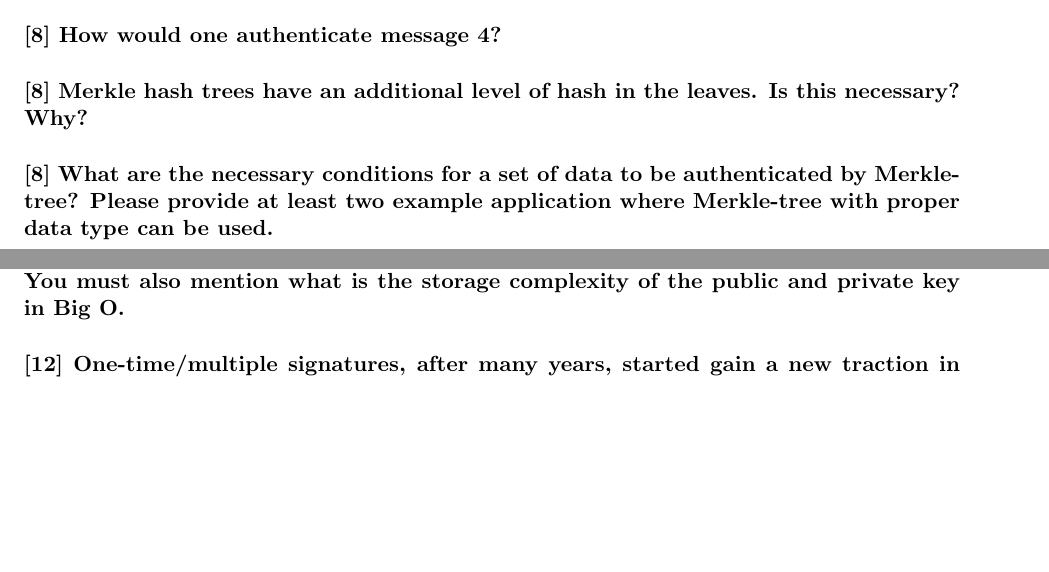
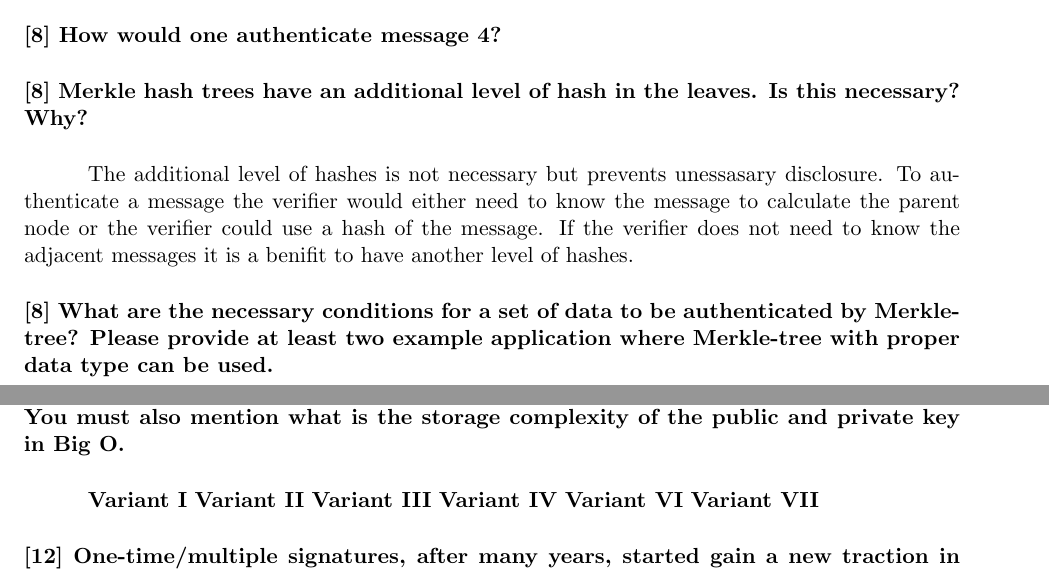
Before and after one commit to quinnsam/Oregon_State_Classes, a LaTeX problem sheet (ECE478-Network-Security/HW/HW2/quinnsaHW2.tex): two parts of pages 3 and 4 of 5, joined at a grey line, cut so that both start at the same text, the shorter picture padded with empty space. Compiled offline with LaTeX, dvips and Ghostscript.

Commit message:
magic, have no clue but it works

```diff
--- a/ECE478-Network-Security/HW/HW2/quinnsaHW2.tex
+++ b/ECE478-Network-Security/HW/HW2/quinnsaHW2.tex
@@ -137,12 +137,21 @@ Before the Merkle hash tree is able to be sent the root of the tree (H1,8) must
 
 \noindent \textbf{[8] Merkle hash trees have an additional level of hash in the leaves. Is this necessary? Why?}
 
+The additional level of hashes is not necessary but prevents unessasary disclosure. To authenticate a message the verifier would either need to know the message to calculate the parent node or the verifier could use a hash of the message. If the verifier does not need to know the adjacent messages it is a benifit to have another level of hashes.
+
 \noindent \textbf{[8] What are the necessary conditions for a set of data to be authenticated by Merkle-tree? Please provide at least two example application where Merkle-tree with proper data type can be used.}
 
 \section{[24] Cryptographic hash functions and their use in one-time/multiple time signatures}
 
 \noindent \textbf{[12] Let L be the number of messages, t is the number of bits to be signed in a message, and |f| is the bit-length of one-way function. Describe Lamport One time signature variant I, II, III, IV, VI, and VII (excluding V) . For each variant, describe the its algorithm, its performance in terms of security and efficiency,  and what are the key sizes and what is its storage complexity. For example, for one variant, you might want to mention what is the computational complexity for the
 efficiency  of the algorithm and what is the security trade-off you must pay in order to achieve that efficiency. You must also mention what is the storage complexity of the public and private key in Big O.}
+
+\textbf{Variant I}
+\textbf{Variant II}
+\textbf{Variant III}
+\textbf{Variant IV}
+\textbf{Variant VI}
+\textbf{Variant VII}
 
 
 \noindent \textbf{[12] One-time/multiple signatures, after many years, started gain a new traction in  the  research  community.  What  is  the  main  reason  behind  this?  Compared traditional cryptographic methods  (e.g., RSA, ECDSA), what  is  the main security advantage of multiple-time signatures and why they are more secure?}
```
